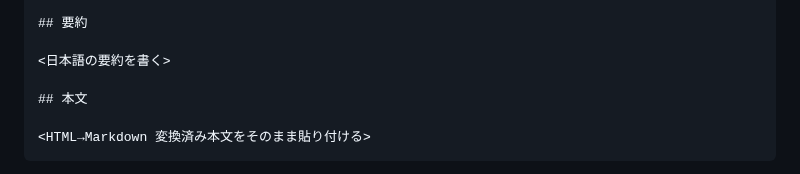
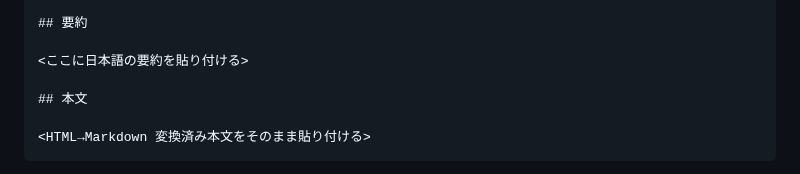
Before and after one commit to ringlyra/web-summary, a Markdown page: README.md, the part around the change. Rendered like a GitHub page.

```diff
--- a/README.md
+++ b/README.md
@@ -51,7 +51,7 @@ image: <OGP 画像やアイキャッチ URL>
 
 ## 要約
 
-<日本語の要約を書く>
+<ここに日本語の要約を貼り付ける>
 
 ## 本文
 
```
